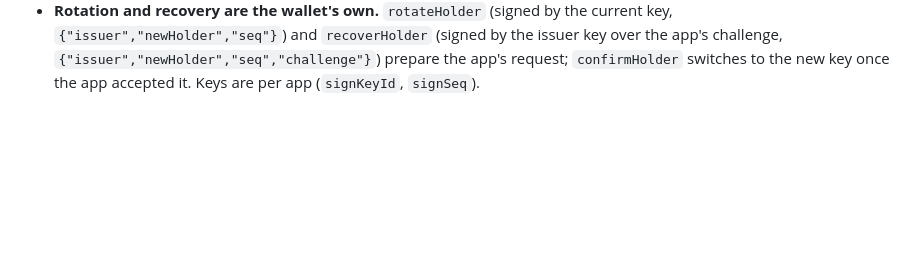
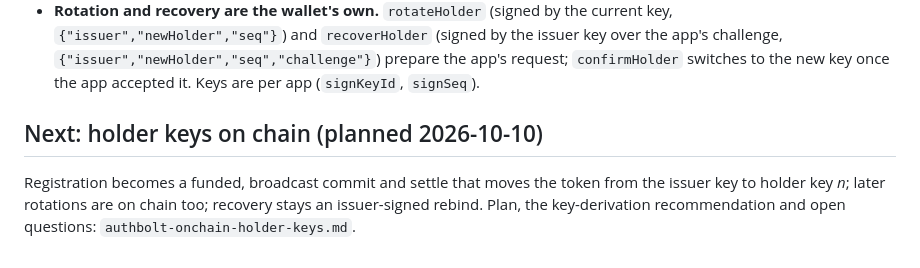
Before and after one commit to BOLT-Association/ChainBrowsers, a Markdown page: docs/authbolt-registration.md, the part around the change. Rendered like a GitHub page; blank space fills up the shorter version.

```diff
--- a/docs/authbolt-registration.md
+++ b/docs/authbolt-registration.md
@@ -244,3 +244,9 @@ The covenant is unchanged. What changed:
   `{"issuer","newHolder","seq"}`) and `recoverHolder` (signed by the issuer key over the app's
   challenge, `{"issuer","newHolder","seq","challenge"}`) prepare the app's request; `confirmHolder`
   switches to the new key once the app accepted it. Keys are per app (`signKeyId`, `signSeq`).
+
+## Next: holder keys on chain (planned 2026-10-10)
+
+Registration becomes a funded, broadcast commit and settle that moves the token from the issuer
+key to holder key *n*; later rotations are on chain too; recovery stays an issuer-signed rebind.
+Plan, the key-derivation recommendation and open questions: `authbolt-onchain-holder-keys.md`.
```
Also changed, not shown: docs/authbolt-onchain-holder-keys.md (added, +149 -0 lines).
